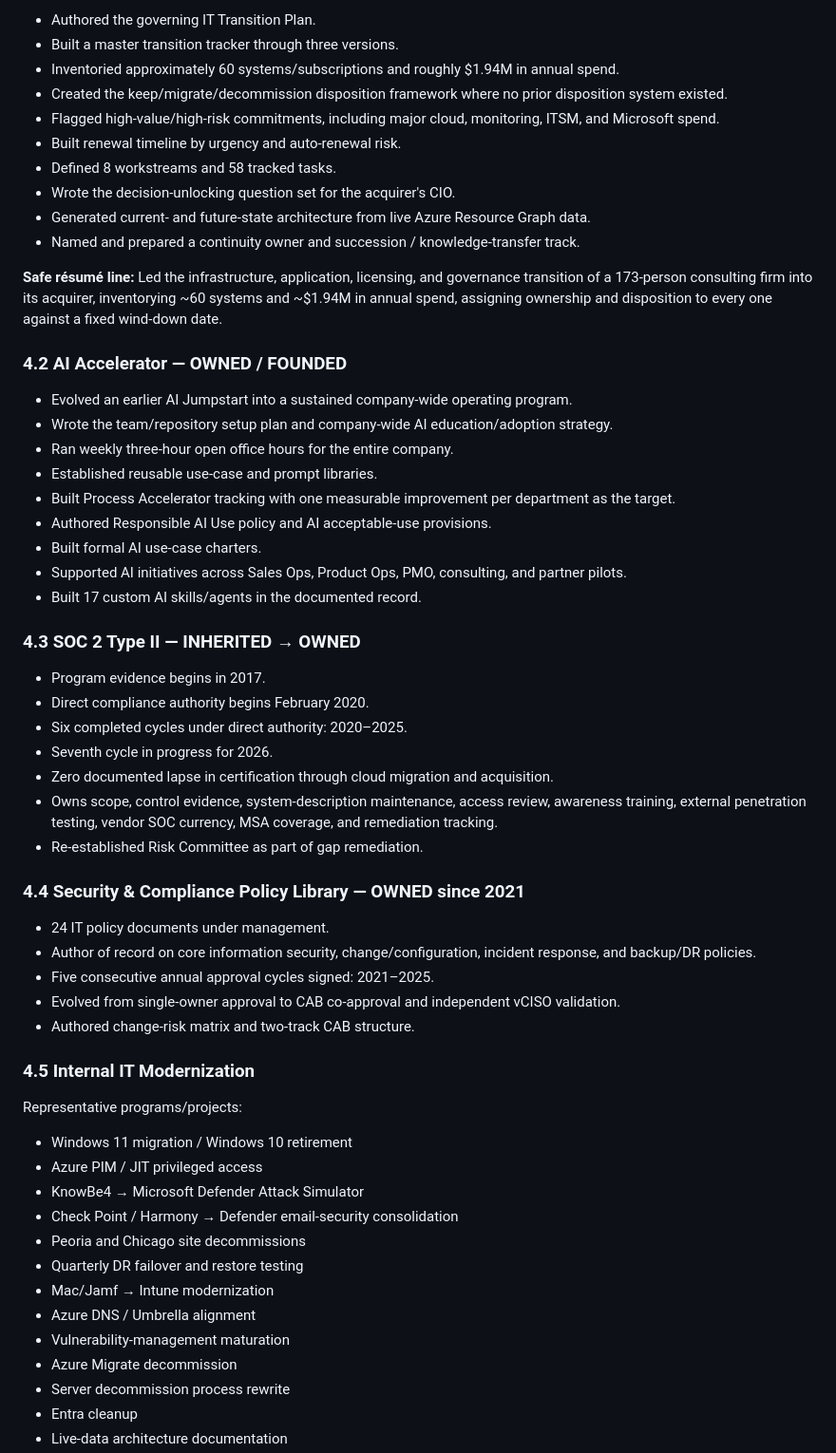
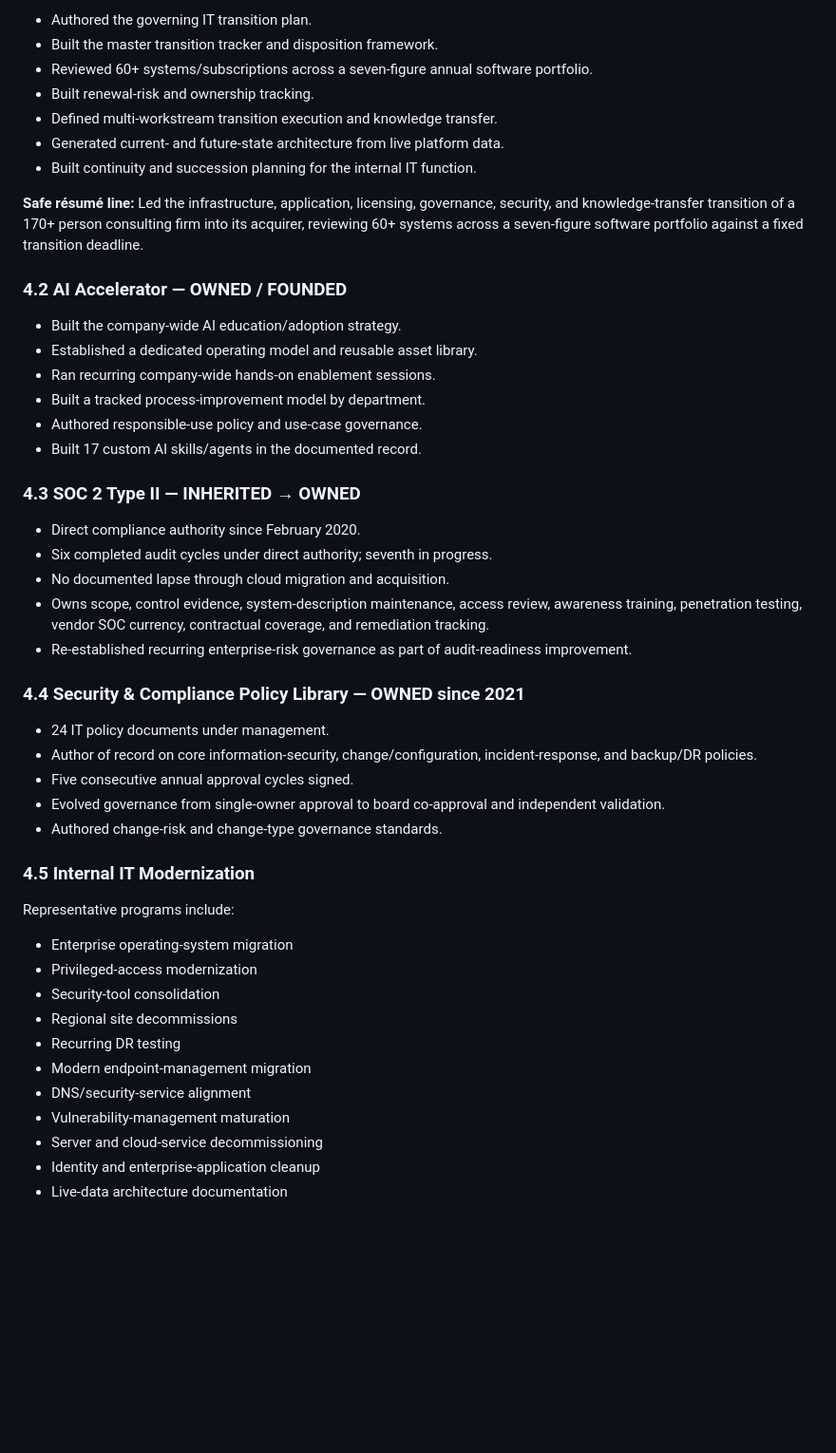
Before and after one commit to millercorpinc/CompuCorpinc, a Markdown page: founders/HARVEY-MILLER-RESUME-DATASET.md, the part around one of its changes. Shown at 95% size. GitHub-like rendering; blank space fills up the shorter version.

Commit message:
Sanitize founder resume dataset for public repository

```diff
--- a/founders/HARVEY-MILLER-RESUME-DATASET.md
+++ b/founders/HARVEY-MILLER-RESUME-DATASET.md
@@ -195,61 +173,51 @@ First formal people-leadership role while retaining a full technical load.
 
-- Authored the governing IT Transition Plan.
-- Built a master transition tracker through three versions.
-- Inventoried approximately 60 systems/subscriptions and roughly $1.94M in annual spend.
-- Created the keep/migrate/decommission disposition framework where no prior disposition system existed.
-- Flagged high-value/high-risk commitments, including major cloud, monitoring, ITSM, and Microsoft spend.
-- Built renewal timeline by urgency and auto-renewal risk.
-- Defined 8 workstreams and 58 tracked tasks.
-- Wrote the decision-unlocking question set for the acquirer's CIO.
-- Generated current- and future-state architecture from live Azure Resource Graph data.
-- Named and prepared a continuity owner and succession / knowledge-transfer track.
+- Authored the governing IT transition plan.
+- Built the master transition tracker and disposition framework.
+- Reviewed 60+ systems/subscriptions across a seven-figure annual software portfolio.
+- Built renewal-risk and ownership tracking.
+- Defined multi-workstream transition execution and knowledge transfer.
+- Generated current- and future-state architecture from live platform data.
+- Built continuity and succession planning for the internal IT function.
 
-**Safe résumé line:** Led the infrastructure, application, licensing, and governance transition of a 173-person consulting firm into its acquirer, inventorying ~60 systems and ~$1.94M in annual spend, assigning ownership and disposition to every one against a fixed wind-down date.
+**Safe résumé line:** Led the infrastructure, application, licensing, governance, security, and knowledge-transfer transition of a 170+ person consulting firm into its acquirer, reviewing 60+ systems across a seven-figure software portfolio against a fixed transition deadline.
 
 ### 4.2 AI Accelerator — OWNED / FOUNDED
 
-- Evolved an earlier AI Jumpstart into a sustained company-wide operating program.
-- Wrote the team/repository setup plan and company-wide AI education/adoption strategy.
-- Ran weekly three-hour open office hours for the entire company.
-- Established reusable use-case and prompt libraries.
-- Built Process Accelerator tracking with one measurable improvement per department as the target.
-- Authored Responsible AI Use policy and AI acceptable-use provisions.
-- Built formal AI use-case charters.
-- Supported AI initiatives across Sales Ops, Product Ops, PMO, consulting, and partner pilots.
+- Built the company-wide AI education/adoption strategy.
+- Established a dedicated operating model and reusable asset library.
+- Ran recurring company-wide hands-on enablement sessions.
+- Built a tracked process-improvement model by department.
+- Authored responsible-use policy and use-case governance.
 - Built 17 custom AI skills/agents in the documented record.
 
 ### 4.3 SOC 2 Type II — INHERITED → OWNED
 
-- Program evidence begins in 2017.
-- Direct compliance authority begins February 2020.
-- Six completed cycles under direct authority: 2020–2025.
-- Seventh cycle in progress for 2026.
-- Zero documented lapse in certification through cloud migration and acquisition.
-- Owns scope, control evidence, system-description maintenance, access review, awareness training, external penetration testing, vendor SOC currency, MSA coverage, and remediation tracking.
-- Re-established Risk Committee as part of gap remediation.
+- Direct compliance authority since February 2020.
+- Six completed audit cycles under direct authority; seventh in progress.
+- No documented lapse through cloud migration and acquisition.
+- Owns scope, control evidence, system-description maintenance, access review, awareness training, penetration testing, vendor SOC currency, contractual coverage, and remediation tracking.
+- Re-established recurring enterprise-risk governance as part of audit-readiness improvement.
 
 ### 4.4 Security & Compliance Policy Library — OWNED since 2021
 
 - 24 IT policy documents under management.
-- Author of record on core information security, change/configuration, incident response, and backup/DR policies.
-- Five consecutive annual approval cycles signed: 2021–2025.
-- Evolved from single-owner approval to CAB co-approval and independent vCISO validation.
-- Authored change-risk matrix and two-track CAB structure.
+- Author of record on core information-security, change/configuration, incident-response, and backup/DR policies.
+- Five consecutive annual approval cycles signed.
+- Evolved governance from single-owner approval to board co-approval and independent validation.
+- Authored change-risk and change-type governance standards.
 
 ### 4.5 Internal IT Modernization
 
-Representative programs/projects:
+Representative programs include:
 
-- Windows 11 migration / Windows 10 retirement
-- Azure PIM / JIT privileged access
-- KnowBe4 → Microsoft Defender Attack Simulator
-- Check Point / Harmony → Defender email-security consolidation
-- Peoria and Chicago site decommissions
-- Quarterly DR failover and restore testing
-- Mac/Jamf → Intune modernization
-- Azure DNS / Umbrella alignment
+- Enterprise operating-system migration
+- Privileged-access modernization
+- Security-tool consolidation
+- Regional site decommissions
+- Recurring DR testing
+- Modern endpoint-management migration
+- DNS/security-service alignment
 - Vulnerability-management maturation
-- Azure Migrate decommission
-- Server decommission process rewrite
-- Entra cleanup
+- Server and cloud-service decommissioning
+- Identity and enterprise-application cleanup
 - Live-data architecture documentation
```
Also changed, not shown: other parts of founders/HARVEY-MILLER-RESUME-DATASET.md (+175 -247 lines).
